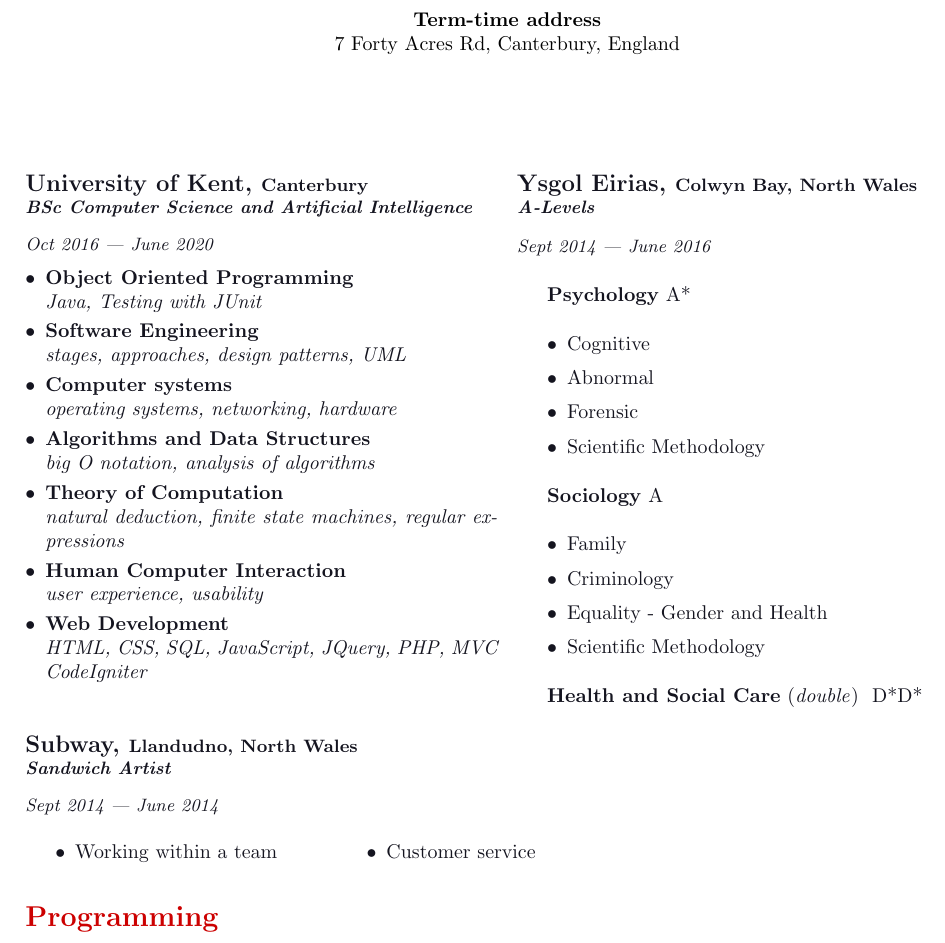
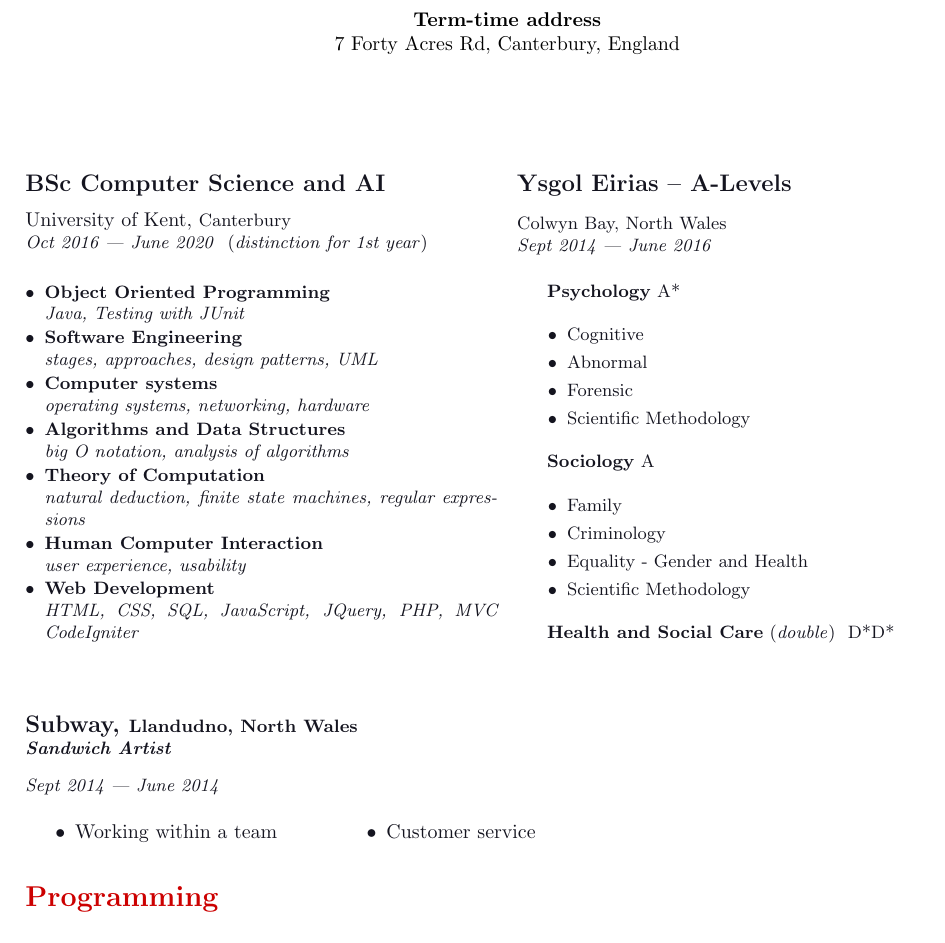
Before and after one commit to nl253/Dotfiles, a LaTeX CV (CV.tex): part of page 1 of 2, cut so that both start at the same text. Compiled offline with pdfLaTeX.

Commit message:
Automated commit. Nothing important ...

```diff
--- a/CV.tex
+++ b/CV.tex
@@ -66,10 +66,9 @@
 
     \begin{multicols}{2}
 
-	\subsection*{University of Kent, \small{Canterbury}\\
-	\emph{BSc Computer Science and Artificial Intelligence}}
+	\subsection*{BSc Computer Science and AI}
 
-	\timeperiod{Oct 2016}{June 2020}
+    University of Kent, \small{Canterbury}} \\ \timeperiod{Oct 2016}{June 2020} (\textit{distinction for 1st year}) \\
 
 	\begin{itemize}[leftmargin=*]
 	    \setlength\itemsep{0em}
@@ -94,12 +93,11 @@
 	\item
 	    \textbf{Web Development} \\
 	    \textit{HTML, CSS, SQL, JavaScript, JQuery, PHP, MVC CodeIgniter}
-	    \\
+	    \\ \\
     \end{itemize}
 
-    \subsection*{Ysgol Eirias, \small{Colwyn Bay, North Wales} \\ \emph{A-Levels}}
-
-    \timeperiod{Sept 2014}{June 2016} \\
+    \subsection*{Ysgol Eirias -- A-Levels}
+    \small{Colwyn Bay, North Wales} \\ \timeperiod{Sept 2014}{June 2016} \\
 
     \textbf{Psychology} A*
 
@@ -121,7 +119,7 @@
 \item Scientific Methodology
 \end{itemize}
 
-\textbf{Health and Social Care} (\textit{double}) & D*D*
+\textbf{Health and Social Care} (\textit{double}) & D*D* \\ \\
 
 \end{multicols}
 
```
